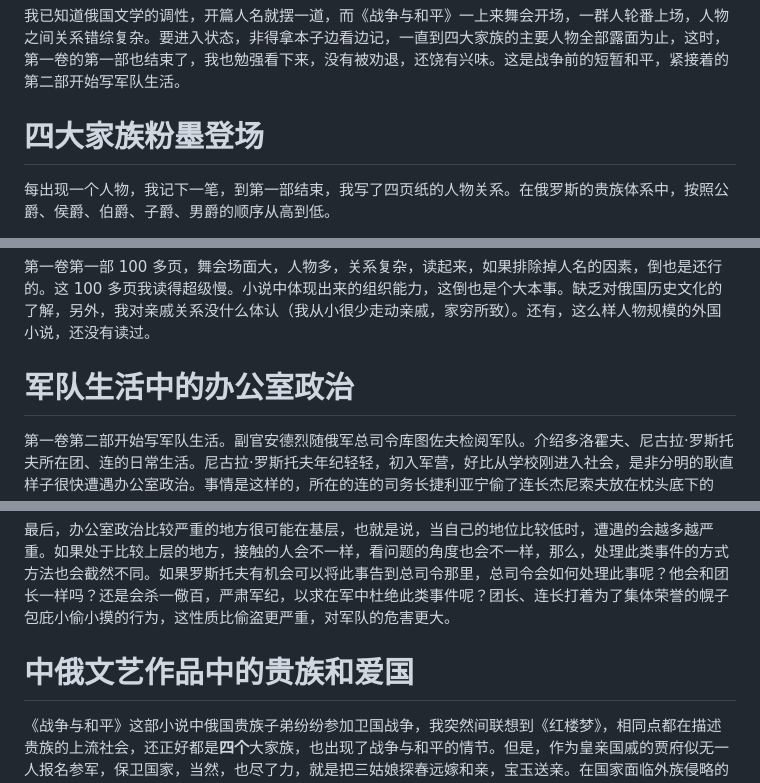
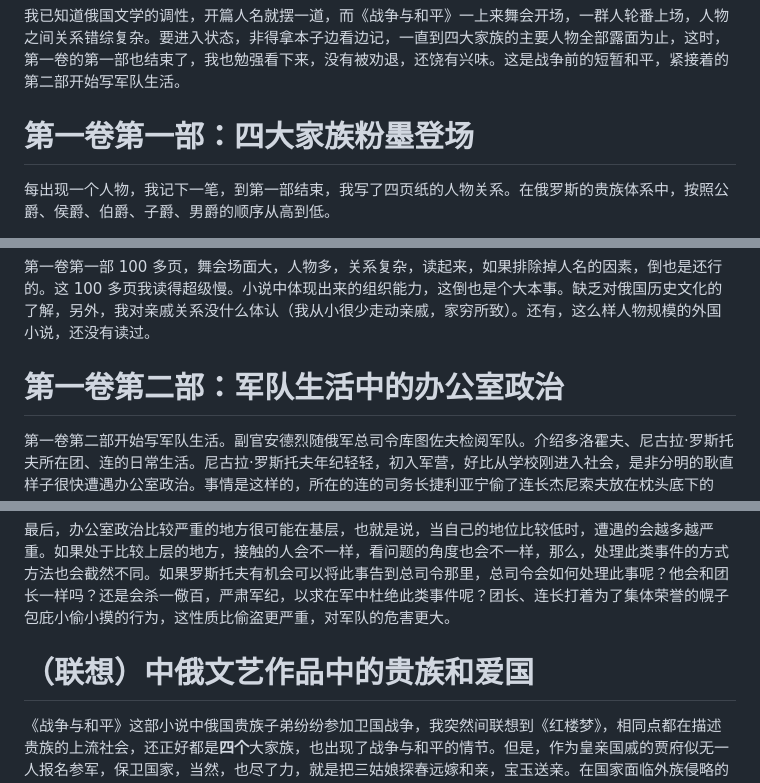
Before and after one commit to rbind/xiangyun, a Markdown page: content/daily/2026-06-15-war-and-peace.md, 3 parts joined by grey strips. Rendered like a GitHub page.

```diff
--- a/content/daily/2026-06-15-war-and-peace.md
+++ b/content/daily/2026-06-15-war-and-peace.md
@@ -19,7 +19,7 @@ tags:
 
 我已知道俄国文学的调性，开篇人名就摆一道，而《战争与和平》一上来舞会开场，一群人轮番上场，人物之间关系错综复杂。要进入状态，非得拿本子边看边记，一直到四大家族的主要人物全部露面为止，这时，第一卷的第一部也结束了，我也勉强看下来，没有被劝退，还饶有兴味。这是战争前的短暂和平，紧接着的第二部开始写军队生活。
 
-# 四大家族粉墨登场
+# 第一卷第一部：四大家族粉墨登场
 
 每出现一个人物，我记下一笔，到第一部结束，我写了四页纸的人物关系。在俄罗斯的贵族体系中，按照公爵、侯爵、伯爵、子爵、男爵的顺序从高到低。
 
@@ -85,7 +85,7 @@ mindmap
 
 第一卷第一部 100 多页，舞会场面大，人物多，关系复杂，读起来，如果排除掉人名的因素，倒也是还行的。这 100 多页我读得超级慢。小说中体现出来的组织能力，这倒也是个大本事。缺乏对俄国历史文化的了解，另外，我对亲戚关系没什么体认（我从小很少走动亲戚，家穷所致）。还有，这么样人物规模的外国小说，还没有读过。
 
-# 军队生活中的办公室政治
+# 第一卷第二部：军队生活中的办公室政治
 
 第一卷第二部开始写军队生活。副官安德烈随俄军总司令库图佐夫检阅军队。介绍多洛霍夫、尼古拉·罗斯托夫所在团、连的日常生活。尼古拉·罗斯托夫年纪轻轻，初入军营，好比从学校刚进入社会，是非分明的耿直样子很快遭遇办公室政治。事情是这样的，所在的连的司务长捷利亚宁偷了连长杰尼索夫放在枕头底下的钱，尼古拉·罗斯托夫将此事先告到了连长那里，但是连长说他胡说，之后，他当着其他军官的面告到团长波格丹内奇那里。一个骑兵上尉，这是个兵油子，来连里劝说罗斯托夫，要他向团长道歉。理由是什么呢？罗斯托夫将连里有小偷这件事公之于众，相当于损害了全团的荣誉，而这是团长及兵油子们所不能接受的，因此，团长当时说他在撒谎。罗斯托夫感觉受了极大的委屈，骑兵上尉赶来给他解说其中的道理。这像极了初入职场的大学生，埋头勤奋地苦干，兢兢业业，但是丝毫没有考虑人事利益，耿着脖子做事，这段写得有强烈的现实对照，一点不过时。
 
@@ -93,7 +93,7 @@ mindmap
 
 最后，办公室政治比较严重的地方很可能在基层，也就是说，当自己的地位比较低时，遭遇的会越多越严重。如果处于比较上层的地方，接触的人会不一样，看问题的角度也会不一样，那么，处理此类事件的方式方法也会截然不同。如果罗斯托夫有机会可以将此事告到总司令那里，总司令会如何处理此事呢？他会和团长一样吗？还是会杀一儆百，严肃军纪，以求在军中杜绝此类事件呢？团长、连长打着为了集体荣誉的幌子包庇小偷小摸的行为，这性质比偷盗更严重，对军队的危害更大。
 
-# 中俄文艺作品中的贵族和爱国
+# （联想）中俄文艺作品中的贵族和爱国
 
 《战争与和平》这部小说中俄国贵族子弟纷纷参加卫国战争，我突然间联想到《红楼梦》，相同点都在描述贵族的上流社会，还正好都是**四个**大家族，也出现了战争与和平的情节。但是，作为皇亲国戚的贾府似无一人报名参军，保卫国家，当然，也尽了力，就是把三姑娘探春远嫁和亲，宝玉送亲。在国家面临外族侵略的威胁时，中国的贵族阶层，还在讲排场糊面子，玩弄权谋搞内耗，玩到最后四大家族毁灭。这结局探春看得明白，探春在抄检大观园时说过这样一句话，可知这样大族人家，若从外头杀来，一时是杀不死的，这是古人曾说的「百足之虫，至死不僵」，必须先从家里自杀自灭起来，才能一败涂地。
 
```
Also changed, not shown: other parts of content/daily/2026-06-15-war-and-peace.md (+49 -0 lines).
